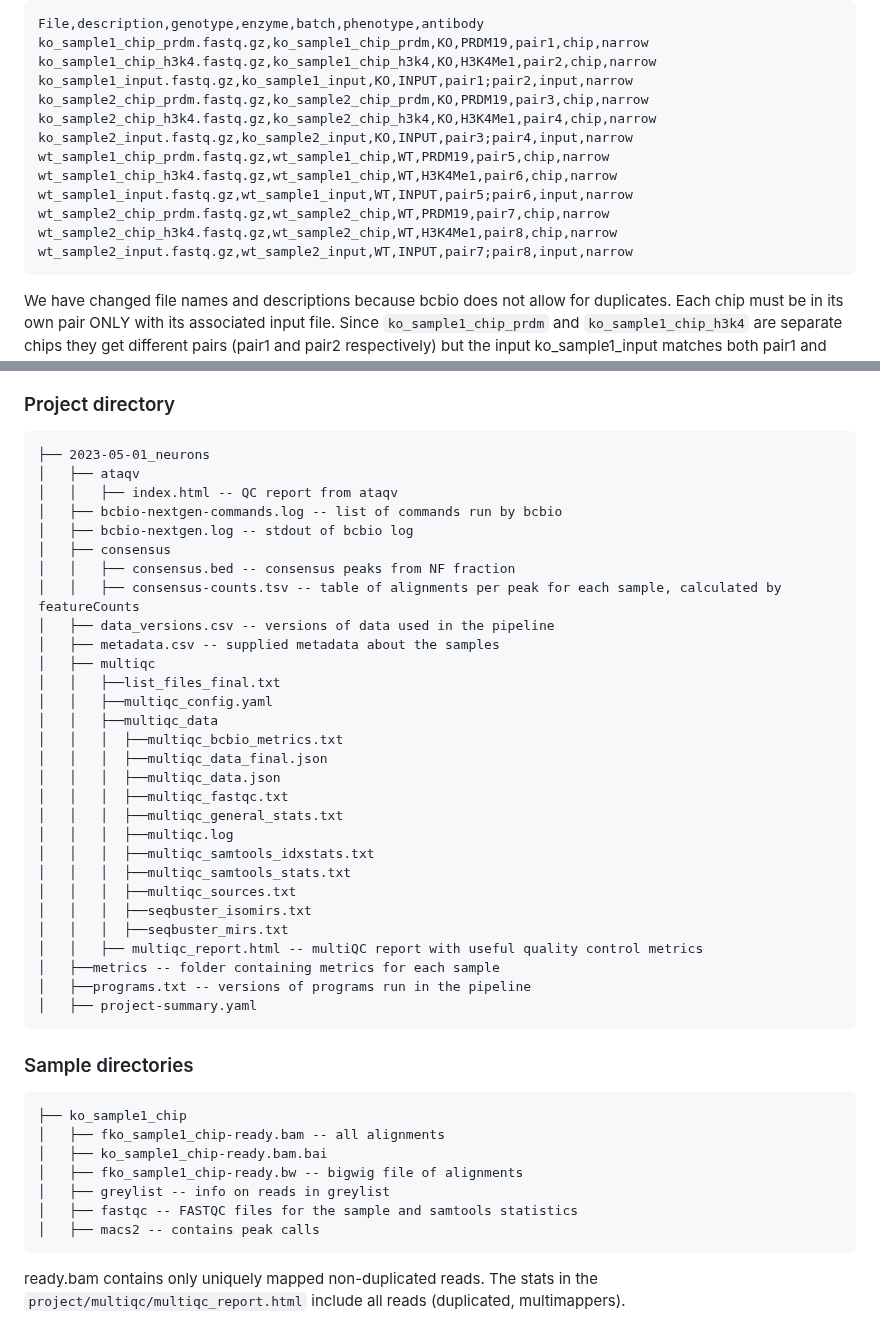
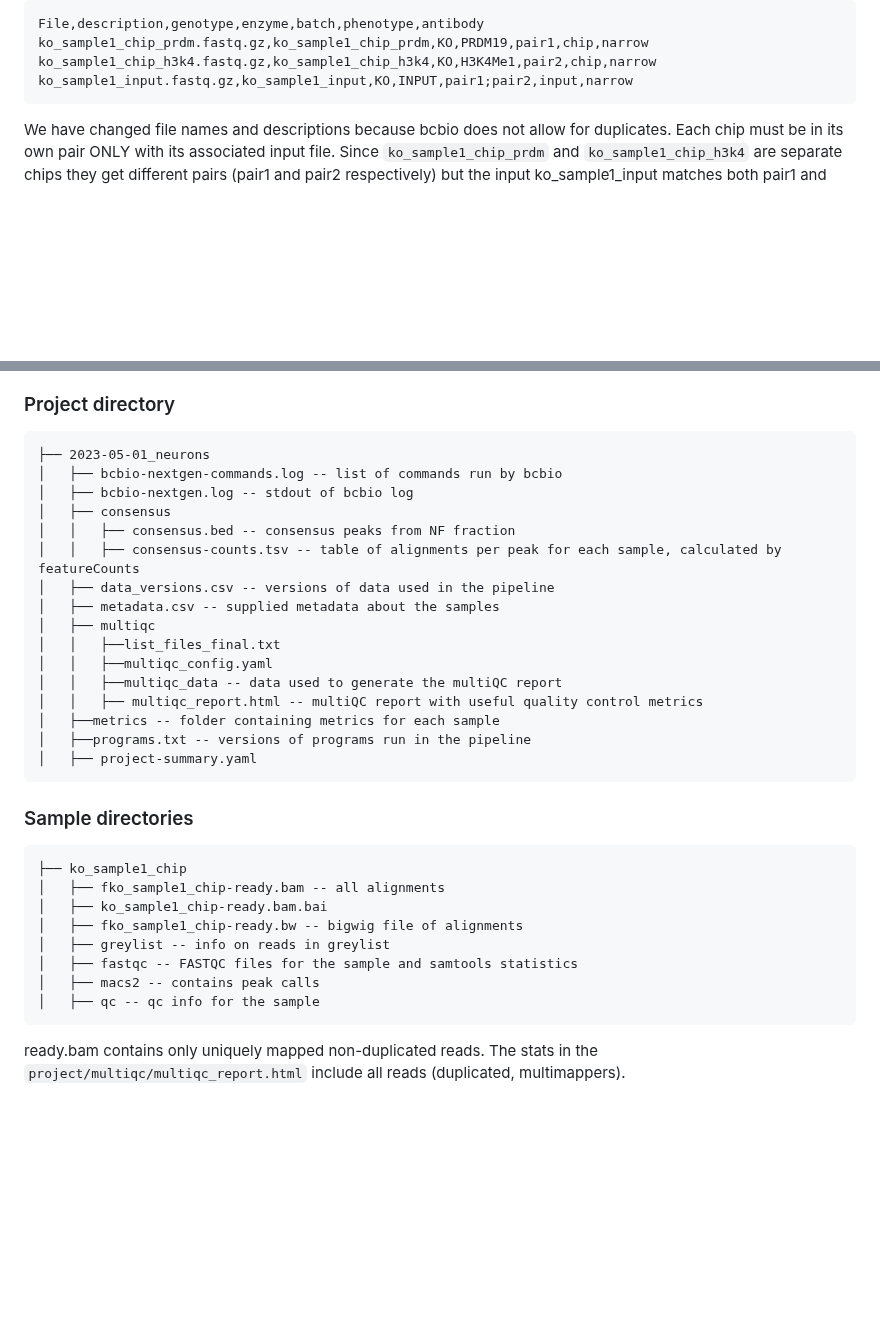
Before and after one commit to hbc/knowledgebase, a Markdown page: bcbio_chip_userstory_draft.md, 2 parts joined by grey strips. Drawn GitHub-style; blank space fills up the shorter version.

````diff
--- a/bcbio_chip_userstory_draft.md
+++ b/bcbio_chip_userstory_draft.md
@@ -132,15 +132,6 @@ File,description,genotype,enzyme,batch,phenotype,antibody
 ko_sample1_chip_prdm.fastq.gz,ko_sample1_chip_prdm,KO,PRDM19,pair1,chip,narrow
 ko_sample1_chip_h3k4.fastq.gz,ko_sample1_chip_h3k4,KO,H3K4Me1,pair2,chip,narrow
 ko_sample1_input.fastq.gz,ko_sample1_input,KO,INPUT,pair1;pair2,input,narrow
-ko_sample2_chip_prdm.fastq.gz,ko_sample2_chip_prdm,KO,PRDM19,pair3,chip,narrow
-ko_sample2_chip_h3k4.fastq.gz,ko_sample2_chip_h3k4,KO,H3K4Me1,pair4,chip,narrow
-ko_sample2_input.fastq.gz,ko_sample2_input,KO,INPUT,pair3;pair4,input,narrow
-wt_sample1_chip_prdm.fastq.gz,wt_sample1_chip,WT,PRDM19,pair5,chip,narrow
-wt_sample1_chip_h3k4.fastq.gz,wt_sample1_chip,WT,H3K4Me1,pair6,chip,narrow
-wt_sample1_input.fastq.gz,wt_sample1_input,WT,INPUT,pair5;pair6,input,narrow
-wt_sample2_chip_prdm.fastq.gz,wt_sample2_chip,WT,PRDM19,pair7,chip,narrow
-wt_sample2_chip_h3k4.fastq.gz,wt_sample2_chip,WT,H3K4Me1,pair8,chip,narrow
-wt_sample2_input.fastq.gz,wt_sample2_input,WT,INPUT,pair7;pair8,input,narrow
 ```
 
 We have changed file names and descriptions because bcbio does not allow for duplicates. Each chip must be in its own pair ONLY with its associated input file. Since `ko_sample1_chip_prdm` and `ko_sample1_chip_h3k4` are separate chips they get different pairs (pair1 and pair2 respectively) but the input ko_sample1_input matches both pair1 and pair2. Input files can match as many chips as needed and the pair names should be separated by `;`.
@@ -195,8 +186,6 @@ bcbio_nextgen.py ../config/neurons.yaml -n 16
 
 ```
 ├── 2023-05-01_neurons
-│   ├── ataqv
-│   │   ├── index.html -- QC report from ataqv
 │   ├── bcbio-nextgen-commands.log -- list of commands run by bcbio
 │   ├── bcbio-nextgen.log -- stdout of bcbio log
 │   ├── consensus
@@ -207,18 +196,7 @@ bcbio_nextgen.py ../config/neurons.yaml -n 16
 │   ├── multiqc
 │   │   ├──list_files_final.txt
 │   │   ├──multiqc_config.yaml
-│   │   ├──multiqc_data
-│   │   │  ├──multiqc_bcbio_metrics.txt
-│   │   │  ├──multiqc_data_final.json
-│   │   │  ├──multiqc_data.json
-│   │   │  ├──multiqc_fastqc.txt
-│   │   │  ├──multiqc_general_stats.txt
-│   │   │  ├──multiqc.log
-│   │   │  ├──multiqc_samtools_idxstats.txt
-│   │   │  ├──multiqc_samtools_stats.txt
-│   │   │  ├──multiqc_sources.txt
-│   │   │  ├──seqbuster_isomirs.txt
-│   │   │  ├──seqbuster_mirs.txt
+│   │   ├──multiqc_data -- data used to generate the multiQC report
 │   │   ├── multiqc_report.html -- multiQC report with useful quality control metrics
 │   ├──metrics -- folder containing metrics for each sample
 │   ├──programs.txt -- versions of programs run in the pipeline
@@ -235,6 +213,7 @@ bcbio_nextgen.py ../config/neurons.yaml -n 16
 │   ├── greylist -- info on reads in greylist
 │   ├── fastqc -- FASTQC files for the sample and samtools statistics
 │   ├── macs2 -- contains peak calls
+│   ├── qc -- qc info for the sample
 ```
 
 ready.bam contains only uniquely mapped non-duplicated reads. The stats in the `project/multiqc/multiqc_report.html` include all reads (duplicated, multimappers).
````
